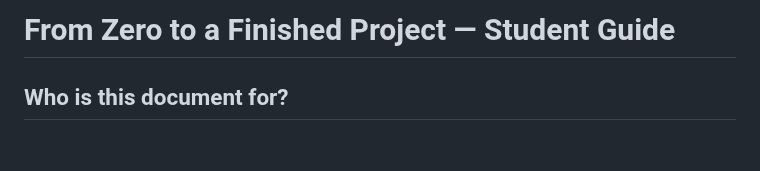
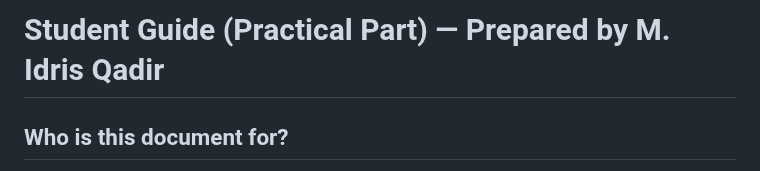
Before and after one commit to idriskhwanagit/MIS_Student_Guidance_Web_Development, a Markdown page: en.md, the part around the change. Drawn GitHub-style; blank space fills up the shorter version.

Commit message:
Student guide: new header with the author credit
Co-Authored-By: Claude Opus 5 <noreply@anthropic.com>

```diff
--- a/en.md
+++ b/en.md
@@ -1,4 +1,4 @@
-# From Zero to a Finished Project — Student Guide
+# Student Guide (Practical Part) — Prepared by M. Idris Qadir
 
 
 ## Who is this document for?
```
Also changed, not shown: ku.md (+1 -1 lines).
